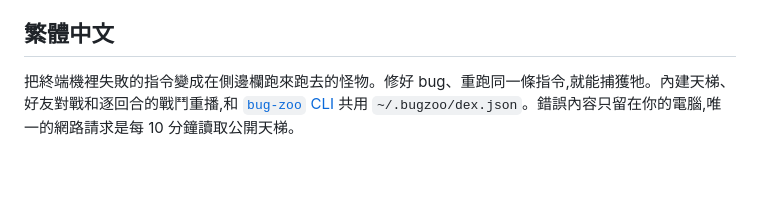
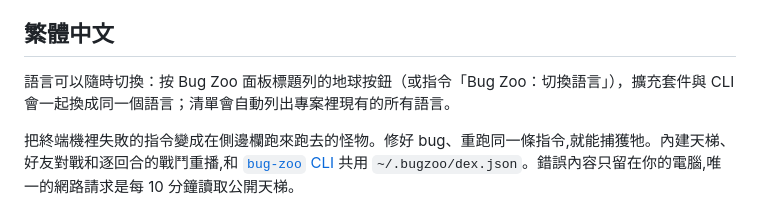
Before and after one commit to MilkteaTW1/bug-zoo, a Markdown page: vscode/README.md, the part around the change. Rendered like a GitHub page; blank space fills up the shorter version.

```diff
--- a/vscode/README.md
+++ b/vscode/README.md
@@ -76,6 +76,8 @@ The zoo, the ladder panel and the notifications use the same language files as t
 
 ## 繁體中文
 
+語言可以隨時切換：按 Bug Zoo 面板標題列的地球按鈕（或指令「Bug Zoo：切換語言」），擴充套件與 CLI 會一起換成同一個語言；清單會自動列出專案裡現有的所有語言。
+
 把終端機裡失敗的指令變成在側邊欄跑來跑去的怪物。修好 bug、重跑同一條指令,就能捕獲牠。內建天梯、好友對戰和逐回合的戰鬥重播,和 [`bug-zoo` CLI](https://github.com/MilkteaTW1/bug-zoo) 共用 `~/.bugzoo/dex.json`。錯誤內容只留在你的電腦,唯一的網路請求是每 10 分鐘讀取公開天梯。
 
 [![觀看 36 秒宣傳影片](https://raw.githubusercontent.com/MilkteaTW1/bug-zoo/main/vscode/docs/promo-poster.zh.jpg)](https://github.com/MilkteaTW1/bug-zoo/blob/main/vscode/docs/bug-zoo-promo.zh.mp4)
```
Also changed, not shown: README.md (+5 -1 lines).
